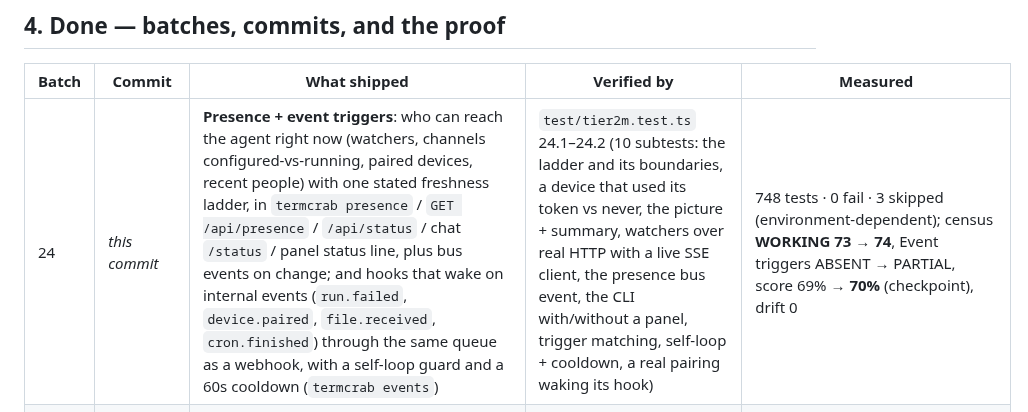
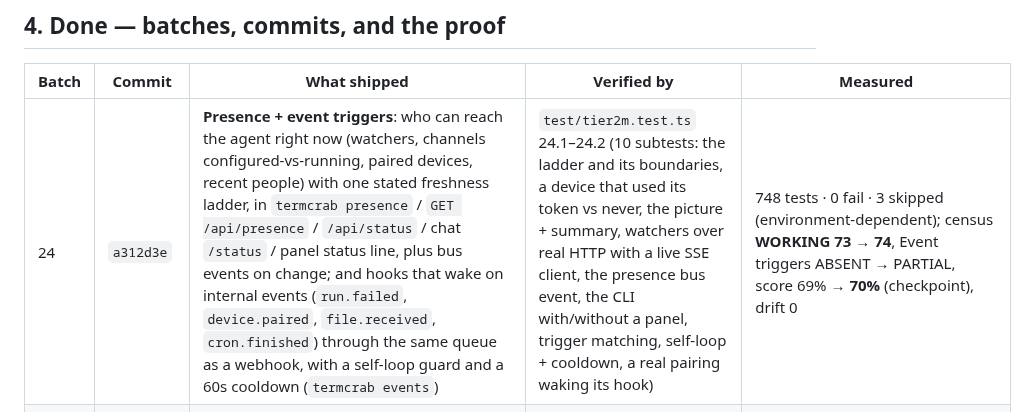
Before and after one commit to onelitonbd/TermCrab, a Markdown page: WORKLOG.md, the part around the change. Rendered like a GitHub page.

Commit message:
worklog: backfill the batch-24 commit hash
Co-authored-by: arena-agent <297053741+arena-agent@users.noreply.github.com>

```diff
--- a/WORKLOG.md
+++ b/WORKLOG.md
@@ -59,7 +59,7 @@ The user asked to be met at 70% before the next batch; this table is what is que
 
 | Batch | Commit | What shipped | Verified by | Measured |
 |---|---|---|---|---|
-| 24 | _this commit_ | **Presence + event triggers**: who can reach the agent right now (watchers, channels configured-vs-running, paired devices, recent people) with one stated freshness ladder, in `termcrab presence` / `GET /api/presence` / `/api/status` / chat `/status` / panel status line, plus bus events on change; and hooks that wake on internal events (`run.failed`, `device.paired`, `file.received`, `cron.finished`) through the same queue as a webhook, with a self-loop guard and a 60s cooldown (`termcrab events`) | `test/tier2m.test.ts` 24.1–24.2 (10 subtests: the ladder and its boundaries, a device that used its token vs never, the picture + summary, watchers over real HTTP with a live SSE client, the presence bus event, the CLI with/without a panel, trigger matching, self-loop + cooldown, a real pairing waking its hook) | 748 tests · 0 fail · 3 skipped (environment-dependent); census **WORKING 73 → 74**, Event triggers ABSENT → PARTIAL, score 69% → **70%** (checkpoint), drift 0 |
+| 24 | `a312d3e` | **Presence + event triggers**: who can reach the agent right now (watchers, channels configured-vs-running, paired devices, recent people) with one stated freshness ladder, in `termcrab presence` / `GET /api/presence` / `/api/status` / chat `/status` / panel status line, plus bus events on change; and hooks that wake on internal events (`run.failed`, `device.paired`, `file.received`, `cron.finished`) through the same queue as a webhook, with a self-loop guard and a 60s cooldown (`termcrab events`) | `test/tier2m.test.ts` 24.1–24.2 (10 subtests: the ladder and its boundaries, a device that used its token vs never, the picture + summary, watchers over real HTTP with a live SSE client, the presence bus event, the CLI with/without a panel, trigger matching, self-loop + cooldown, a real pairing waking its hook) | 748 tests · 0 fail · 3 skipped (environment-dependent); census **WORKING 73 → 74**, Event triggers ABSENT → PARTIAL, score 69% → **70%** (checkpoint), drift 0 |
 | 23 | `69c3b84` | **Ops you can see**: a verdict for every running turn (working/slow/stuck/failing/queued) with the last activity and one suggested action, in `termcrab runs`, `/api/runs/health`, the chat `/status` line and a doctor check; every console line mirrored into `logs/termcrab.jsonl` (ts/level/area/message) with `termcrab logs [n]`, validated+clamped rotation (2 MB × 3), `TCRAB_LOG_FILE=off`, and disk accounting for the log area | `test/tier2l.test.ts` 23.1–23.3 (15 subtests: each verdict and its threshold, provider failure, the queued lane, the real SessionQueue end to end, JSON-lines shape, the logger mirror + area rule, tail order, the CLI reader, rotation limits, config validation, disk accounting) | 738 tests · 0 fail · 3 skipped (environment-dependent); census **WORKING 71 → 73**, score 68% → 69%, drift 0 |
 | 22 | `5b159f6` | **Tools that fail politely**: `exec` behind a guard (catastrophe list + owner patterns + escape hatch, real timeout that kills and reports, capped output); every tool argument validated against its declared schema at the boundary, answering with a sentence instead of a stack trace; approvals answerable from the terminal (`y/N`) with the decision recorded in the transcript | `test/tier2k.test.ts` 22.1–22.3 (17 subtests: refusal list and non-refusals, no-spawn on refusal, timeout semantics, output cap, exec through the real tool, schema shapes incl. nested/enum/integer, all built-in tools rejecting an empty call, config validation) | 722 tests · 0 fail · 1 skipped; census **WORKING 68 → 71**, score 67% → 68% (tools lane 64% → 78%), drift 0 |
 | 21 | `880dfb3` | **Sessions you can lose a phone mid-turn with**: durable appends (one whole line, fsync before return, torn tail healed before the next write, damage reported instead of skipped, `sessions verify [--repair]`); ranked search across every chat and its archive (CLI, chat and agent tool share one function, snippets mark the matched words); `agent.sessionReset = never/daily/idle:<minutes>` where a reset archives the thread rather than deleting it; `sessions show <id>` answering what a conversation touched, taught, used and is waiting on | `test/tier2j.test.ts` 21.1–21.4 (19 subtests: durability, torn-tail healing, middle-line reporting, ranked search incl. archive + tool down-weight, policy parsing/deciding/applying, the session view, and the same via the built binary) | 705 tests · 0 fail · 3 skipped; census **WORKING 65 → 68**, ABSENT 28 → 26, score 66% → 67%, drift 0 |
```
